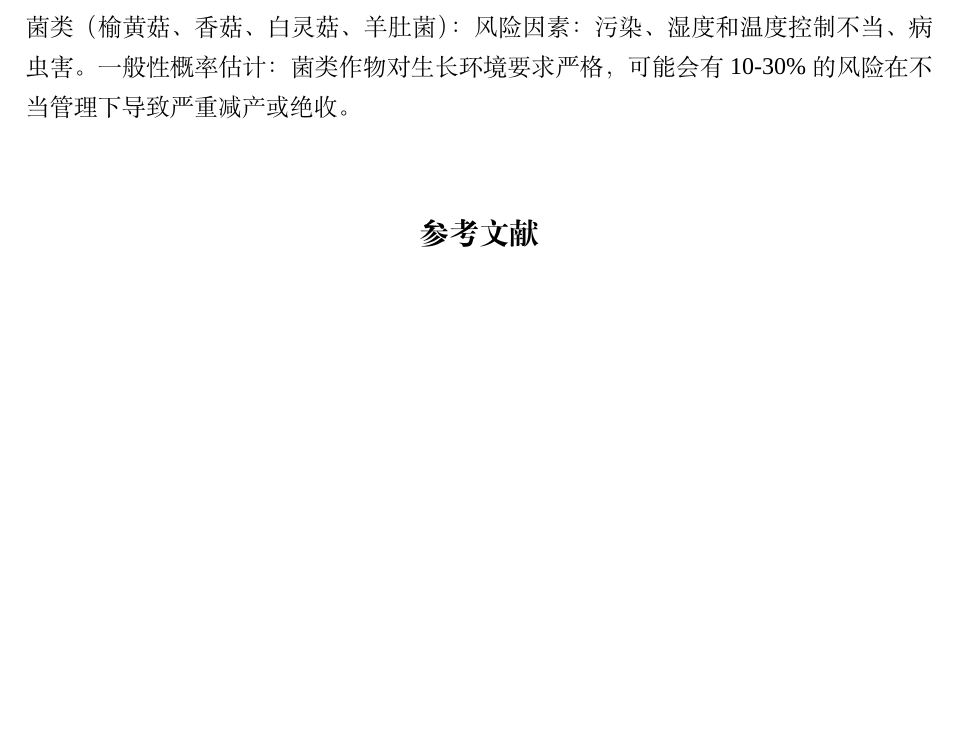
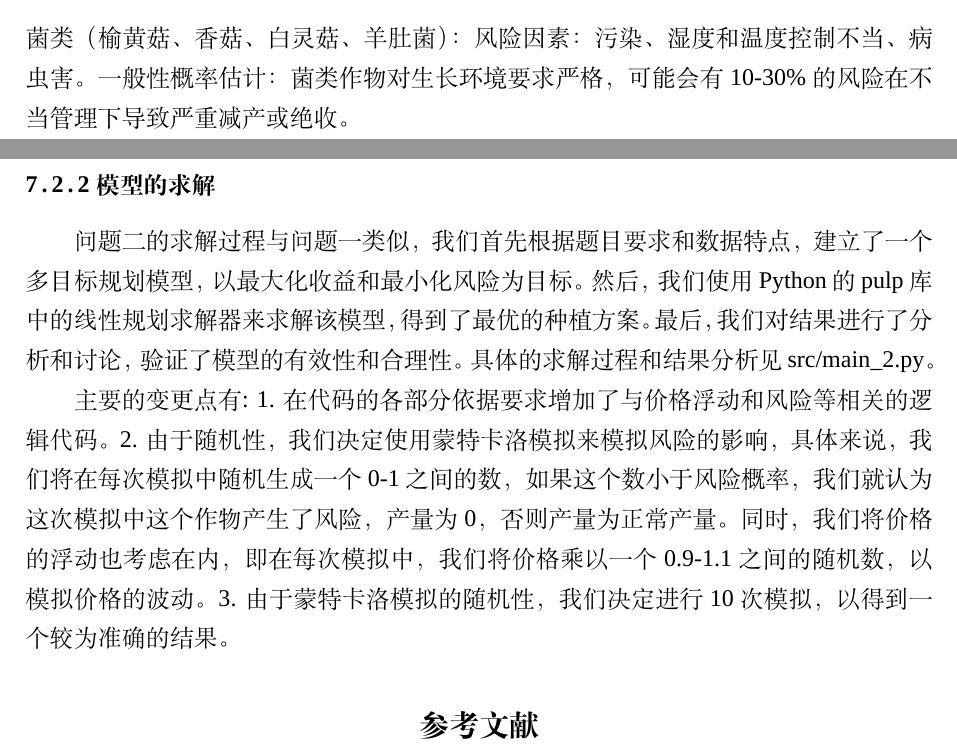
Before and after one commit to dywsy21/Maths_Modeling_2024, a LaTeX thesis (Essay/1.tex): part of page 12 of 13 before the commit and two parts of pages 12 and 13 of 13 after it, the two joined at a grey line, cut so that both start at the same text, the shorter picture padded with empty space. Compiled offline with XeLaTeX; a missing font is replaced by an installed copy or a similar font.

Commit message:
added 模型的求解

```diff
--- a/Essay/1.tex
+++ b/Essay/1.tex
@@ -243,2 +241,0 @@ b) 目标函数的制定也可能导致求解器发现最好不植入任何东
-蔬菜类（豇豆、刀豆、芸豆、西红柿、茄子、菠菜、青椒、菜花、包菜、油麦菜、小青菜、黄瓜、生菜、辣椒、空心菜、黄心菜、芹菜、大白菜、白萝卜、红萝卜）：风险因素：病虫害、极端温度、光照不足、土壤湿度不当。一般性概率估计：由于蔬菜生长周期短，对环境变化敏感，可能会有5-15\%的风险在特定季节内导致严重减产或绝收。\\
-菌类（榆黄菇、香菇、白灵菇、羊肚菌）：风险因素：污染、湿度和温度控制不当、病虫害。一般性概率估计：菌类作物对生长环境要求严格，可能会有10-30\%的风险在不当管理下导致严重减产或绝收。\\
@@ -245,3 +245,12 @@ b) 目标函数的制定也可能导致求解器发现最好不植入任何东
+菌类（榆黄菇、香菇、白灵菇、羊肚菌）：风险因素：污染、湿度和温度控制不当、病虫害。一般性概率估计：菌类作物对生长环境要求严格，可能会有10-30\%的风险在不当管理下导致严重减产或绝收。\\\\
+
+\subsubsection{模型的求解}
+问题二的求解过程与问题一类似，我们首先根据题目要求和数据特点，建立了一个多目标规划模型，以最大化收益和最小化风险为目标。然后，我们使用Python的pulp库中的线性规划求解器来求解该模型，得到了最优的种植方案。最后，我们对结果进行了分析和讨论，验证了模型的有效性和合理性。具体的求解过程和结果分析见src/main\_2.py。
+
+主要的变更点有:
+1. 在代码的各部分依据要求增加了与价格浮动和风险等相关的逻辑代码。
+2. 由于随机性，我们决定使用蒙特卡洛模拟来模拟风险的影响，具体来说，我们将在每次模拟中随机生成一个0-1之间的数，如果这个数小于风险概率，我们就认为这次模拟中这个作物产生了风险，产量为0，否则产量为正常产量。同时，我们将价格的浮动也考虑在内，即在每次模拟中，我们将价格乘以一个0.9-1.1之间的随机数，以模拟价格的波动。
+3. 由于蒙特卡洛模拟的随机性，我们决定进行10次模拟，以得到一个较为准确的结果。
 
 
 \begin{thebibliography}{99}
```
Also changed, not shown: Essay/1.pdf, Essay/1.tex (12 more changed lines), 3 other files.
